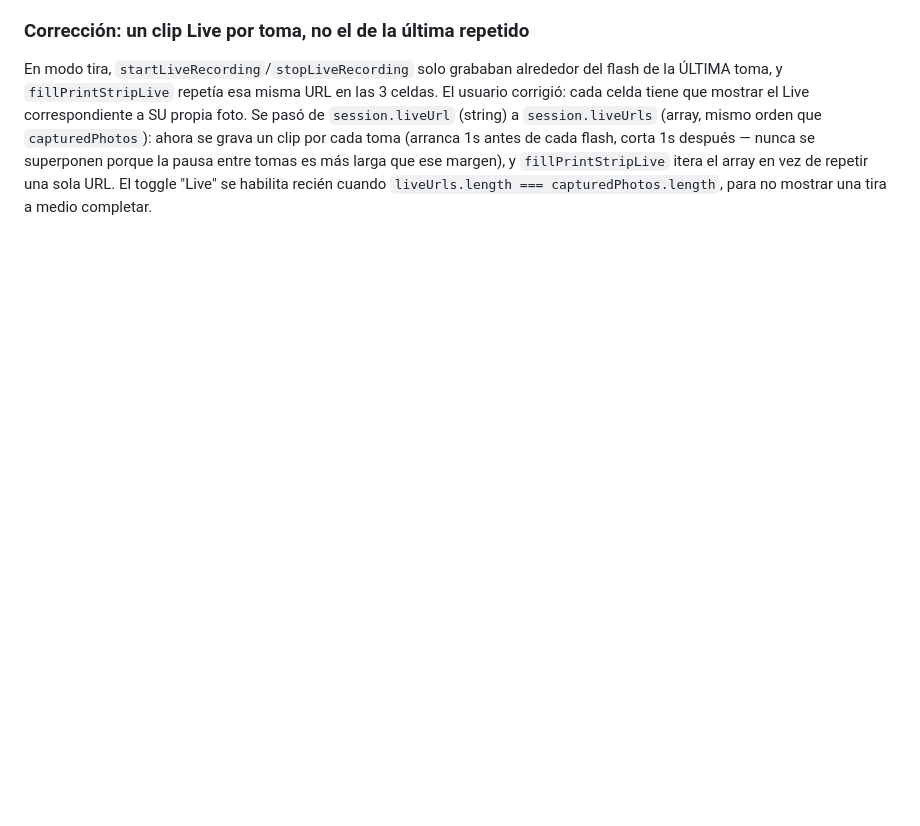
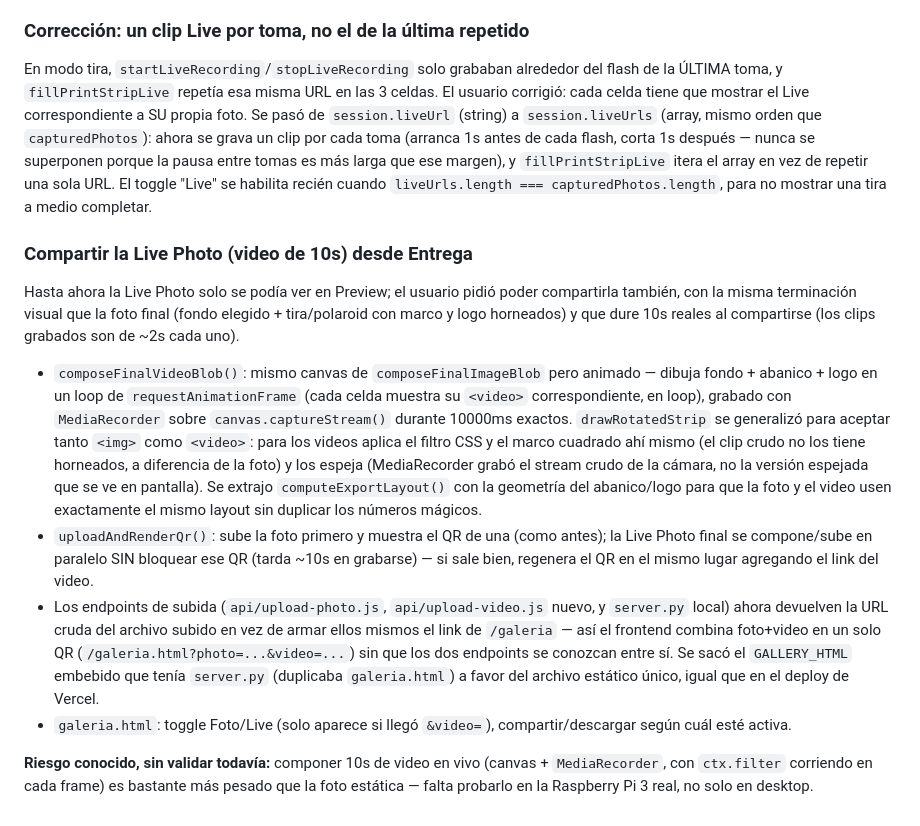
Before and after one commit to barrcarballo/frameIt, a Markdown page: BITACORA.md, the part around the change. GitHub-like rendering; blank space fills up the shorter version.

Commit message:
docs: documentar feature — compartir Live Photo de 10s desde Entrega
Co-Authored-By: Claude Sonnet 5 <noreply@anthropic.com>

```diff
--- a/BITACORA.md
+++ b/BITACORA.md
@@ -259,3 +259,39 @@ entre tomas es más larga que ese margen), y `fillPrintStripLive` itera el
 array en vez de repetir una sola URL. El toggle "Live" se habilita recién
 cuando `liveUrls.length === capturedPhotos.length`, para no mostrar una
 tira a medio completar.
+
+### Compartir la Live Photo (video de 10s) desde Entrega
+Hasta ahora la Live Photo solo se podía ver en Preview; el usuario pidió
+poder compartirla también, con la misma terminación visual que la foto
+final (fondo elegido + tira/polaroid con marco y logo horneados) y que
+dure 10s reales al compartirse (los clips grabados son de ~2s cada uno).
+
+- `composeFinalVideoBlob()`: mismo canvas de `composeFinalImageBlob` pero
+  animado — dibuja fondo + abanico + logo en un loop de `requestAnimationFrame`
+  (cada celda muestra su `<video>` correspondiente, en loop), grabado con
+  `MediaRecorder` sobre `canvas.captureStream()` durante 10000ms exactos.
+  `drawRotatedStrip` se generalizó para aceptar tanto `<img>` como `<video>`:
+  para los videos aplica el filtro CSS y el marco cuadrado ahí mismo (el
+  clip crudo no los tiene horneados, a diferencia de la foto) y los espeja
+  (MediaRecorder grabó el stream crudo de la cámara, no la versión
+  espejada que se ve en pantalla). Se extrajo `computeExportLayout()` con
+  la geometría del abanico/logo para que la foto y el video usen exactamente
+  el mismo layout sin duplicar los números mágicos.
+- `uploadAndRenderQr()`: sube la foto primero y muestra el QR de una
+  (como antes); la Live Photo final se compone/sube en paralelo SIN
+  bloquear ese QR (tarda ~10s en grabarse) — si sale bien, regenera el QR
+  en el mismo lugar agregando el link del video.
+- Los endpoints de subida (`api/upload-photo.js`, `api/upload-video.js`
+  nuevo, y `server.py` local) ahora devuelven la URL cruda del archivo
+  subido en vez de armar ellos mismos el link de `/galeria` — así el
+  frontend combina foto+video en un solo QR (`/galeria.html?photo=...&video=...`)
+  sin que los dos endpoints se conozcan entre sí. Se sacó el `GALLERY_HTML`
+  embebido que tenía `server.py` (duplicaba `galeria.html`) a favor del
+  archivo estático único, igual que en el deploy de Vercel.
+- `galeria.html`: toggle Foto/Live (solo aparece si llegó `&video=`),
+  compartir/descargar según cuál esté activa.
+
+**Riesgo conocido, sin validar todavía:** componer 10s de video en vivo
+(canvas + `MediaRecorder`, con `ctx.filter` corriendo en cada frame) es
+bastante más pesado que la foto estática — falta probarlo en la
+Raspberry Pi 3 real, no solo en desktop.
```
